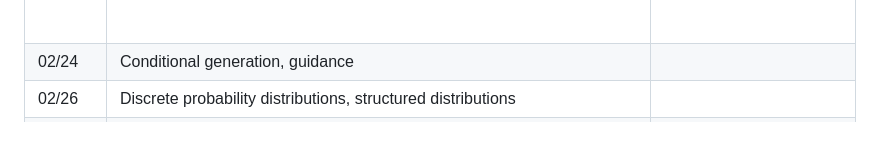
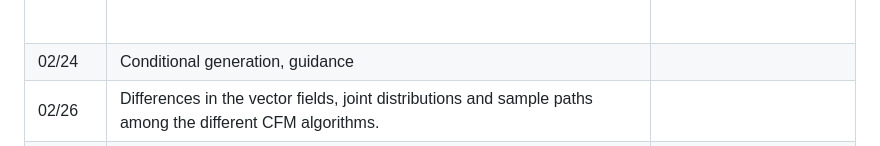
Before and after one commit to ni-sha-c/Mathematics-of-GMs, a Markdown page: README.md, the part around one of its changes. GitHub-like rendering.

```diff
--- a/README.md
+++ b/README.md
@@ -94,7 +94,7 @@
         </tr>
         <tr style="height: 41px;">
             <td style="width: 33.2897%; height: 41px;"><span style="font-size: 18pt;">02/26</span></td>
-            <td style="width: 33.2897%; height: 41px;"><span style="font-size: 18pt;">Discrete probability distributions, structured distributions</span></td>
+            <td style="width: 33.2897%; height: 41px;"><span style="font-size: 18pt;">Differences in the vector fields, joint distributions and sample paths among the different CFM algorithms.</span></td>
             <td style="width: 33.2897%; height: 41px;"></td>
         </tr>
         <tr>
```
Also changed, not shown: other parts of README.md (+5 -5 lines).
